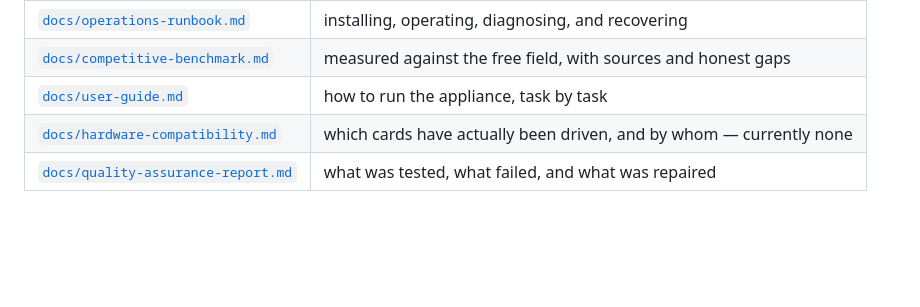
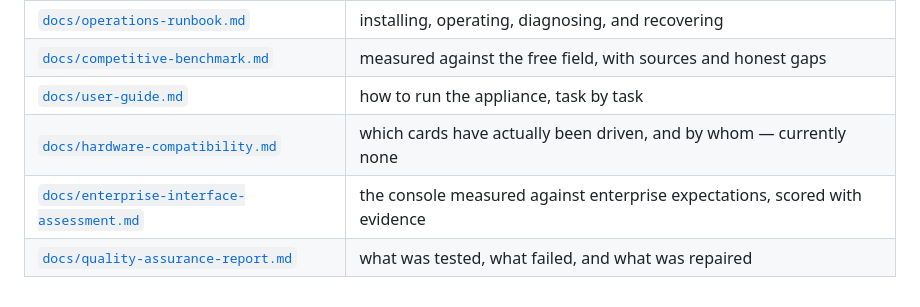
Before and after one commit to mliad313sn/Myipbx, a Markdown page: README.md, the part around the change. Drawn GitHub-style; blank space fills up the shorter version.

```diff
--- a/README.md
+++ b/README.md
@@ -273,4 +273,5 @@ report themselves skipped and everything else runs normally.
 | [`docs/competitive-benchmark.md`](docs/competitive-benchmark.md) | measured against the free field, with sources and honest gaps |
 | [`docs/user-guide.md`](docs/user-guide.md) | how to run the appliance, task by task |
 | [`docs/hardware-compatibility.md`](docs/hardware-compatibility.md) | which cards have actually been driven, and by whom — currently none |
+| [`docs/enterprise-interface-assessment.md`](docs/enterprise-interface-assessment.md) | the console measured against enterprise expectations, scored with evidence |
 | [`docs/quality-assurance-report.md`](docs/quality-assurance-report.md) | what was tested, what failed, and what was repaired |
```
Also changed, not shown: docs/enterprise-interface-assessment.md (added, +219 -0 lines).
